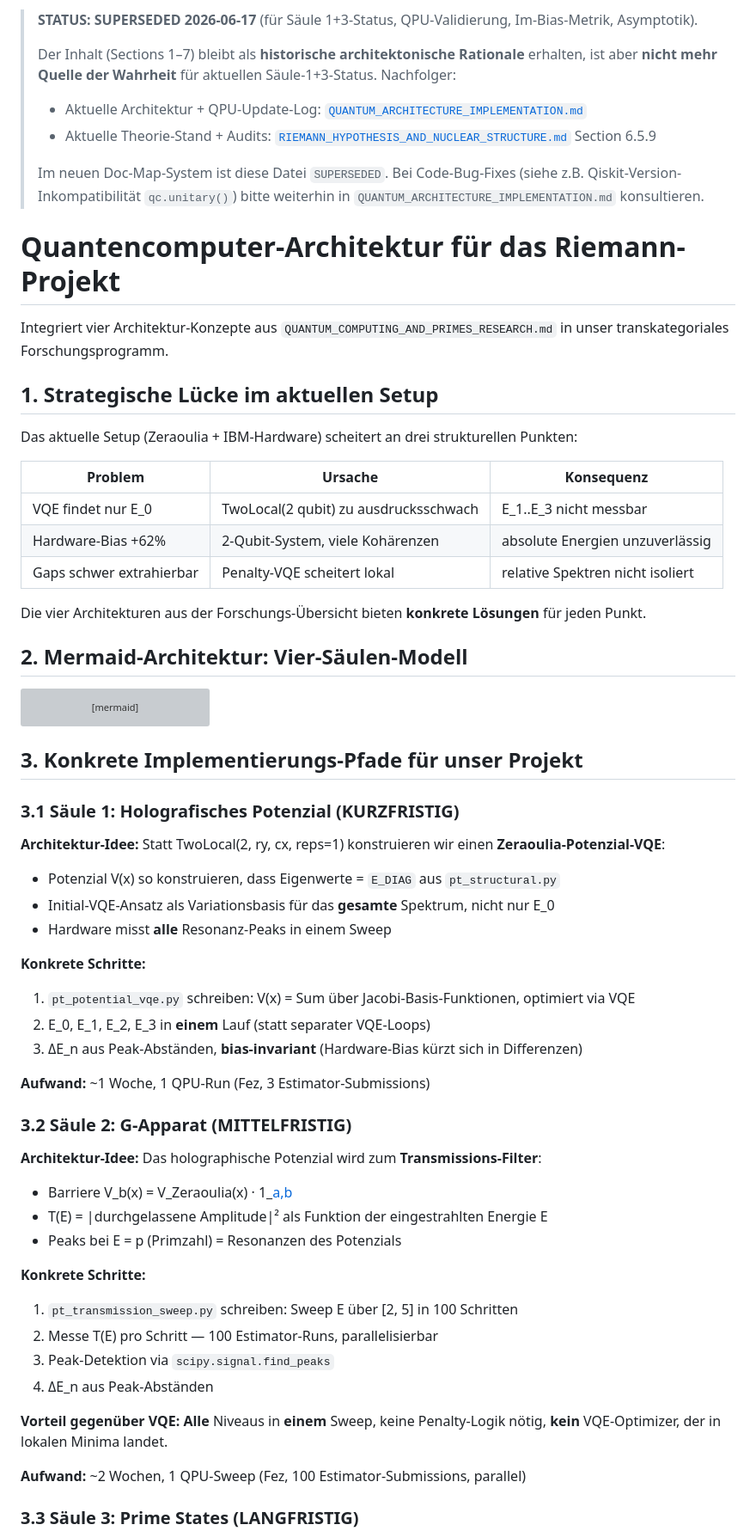
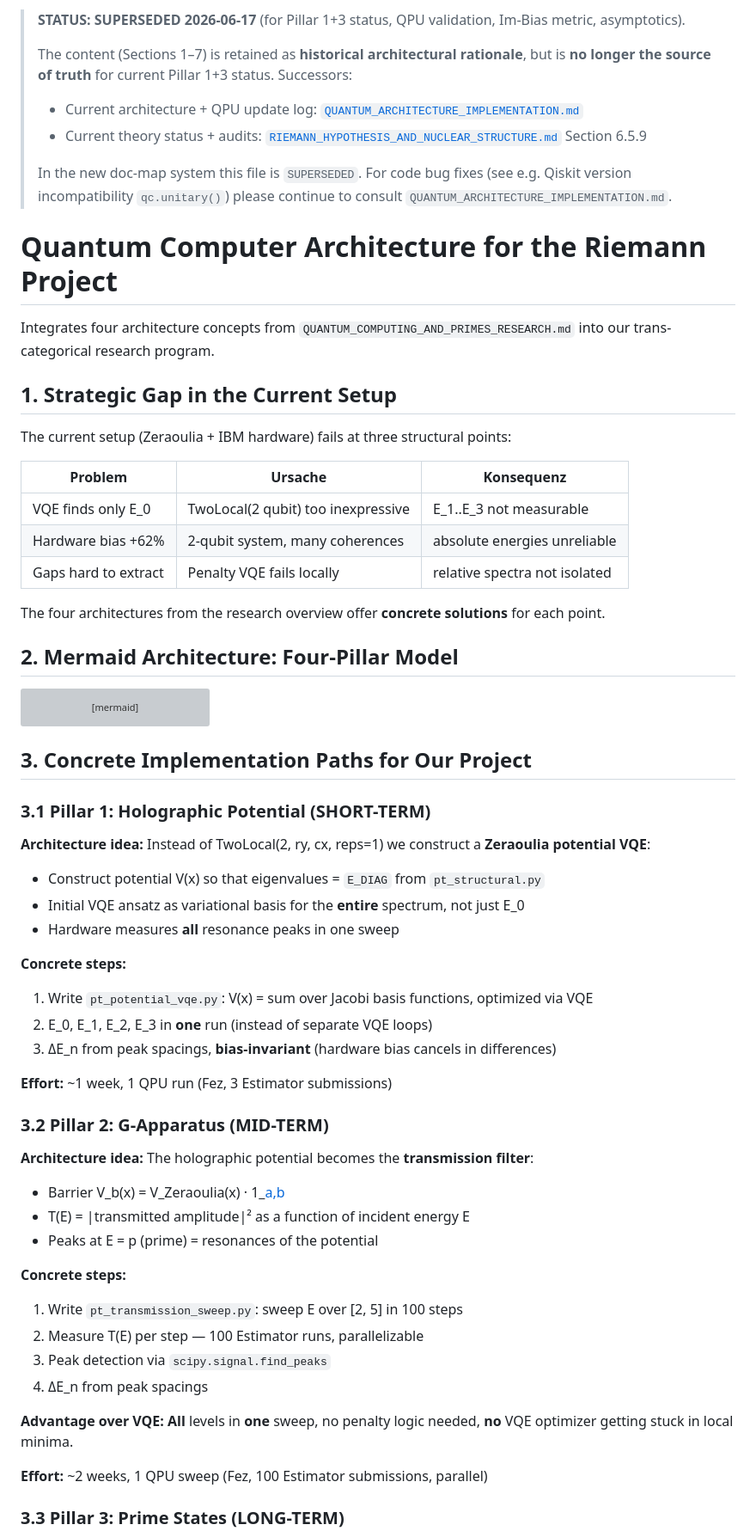
Before and after one commit to bartman081523/riemann-nuclear-synthesis, a Markdown page: QUANTUM_ARCHITECTURE_BRIDGE.md, the part around one of its changes. Shown at 86% size. Rendered like a GitHub page; grey boxes are pictures that could not be loaded.

````diff
--- a/QUANTUM_ARCHITECTURE_BRIDGE.md
+++ b/QUANTUM_ARCHITECTURE_BRIDGE.md
@@ -1,28 +1,28 @@
-> **STATUS: SUPERSEDED 2026-06-17** (für Säule 1+3-Status, QPU-Validierung, Im-Bias-Metrik, Asymptotik).
+> **STATUS: SUPERSEDED 2026-06-17** (for Pillar 1+3 status, QPU validation, Im-Bias metric, asymptotics).
 >
-> Der Inhalt (Sections 1–7) bleibt als **historische architektonische Rationale** erhalten, ist aber **nicht mehr Quelle der Wahrheit** für aktuellen Säule-1+3-Status. Nachfolger:
-> - Aktuelle Architektur + QPU-Update-Log: [`QUANTUM_ARCHITECTURE_IMPLEMENTATION.md`](QUANTUM_ARCHITECTURE_IMPLEMENTATION.md)
-> - Aktuelle Theorie-Stand + Audits: [`RIEMANN_HYPOTHESIS_AND_NUCLEAR_STRUCTURE.md`](RIEMANN_HYPOTHESIS_AND_NUCLEAR_STRUCTURE.md) Section 6.5.9
+> The content (Sections 1–7) is retained as **historical architectural rationale**, but is **no longer the source of truth** for current Pillar 1+3 status. Successors:
+> - Current architecture + QPU update log: [`QUANTUM_ARCHITECTURE_IMPLEMENTATION.md`](QUANTUM_ARCHITECTURE_IMPLEMENTATION.md)
+> - Current theory status + audits: [`RIEMANN_HYPOTHESIS_AND_NUCLEAR_STRUCTURE.md`](RIEMANN_HYPOTHESIS_AND_NUCLEAR_STRUCTURE.md) Section 6.5.9
 >
-> Im neuen Doc-Map-System ist diese Datei `SUPERSEDED`. Bei Code-Bug-Fixes (siehe z.B. Qiskit-Version-Inkompatibilität `qc.unitary()`) bitte weiterhin in `QUANTUM_ARCHITECTURE_IMPLEMENTATION.md` konsultieren.
+> In the new doc-map system this file is `SUPERSEDED`. For code bug fixes (see e.g. Qiskit version incompatibility `qc.unitary()`) please continue to consult `QUANTUM_ARCHITECTURE_IMPLEMENTATION.md`.
 
-# Quantencomputer-Architektur für das Riemann-Projekt
+# Quantum Computer Architecture for the Riemann Project
 
-Integriert vier Architektur-Konzepte aus `QUANTUM_COMPUTING_AND_PRIMES_RESEARCH.md` in unser transkategoriales Forschungsprogramm.
+Integrates four architecture concepts from `QUANTUM_COMPUTING_AND_PRIMES_RESEARCH.md` into our trans-categorical research program.
 
-## 1\. Strategische Lücke im aktuellen Setup
+## 1\. Strategic Gap in the Current Setup
 
-Das aktuelle Setup (Zeraoulia + IBM-Hardware) scheitert an drei strukturellen Punkten:
+The current setup (Zeraoulia + IBM hardware) fails at three structural points:
 
 | Problem | Ursache | Konsequenz |
 |---|---|---|
-| VQE findet nur E_0 | TwoLocal(2 qubit) zu ausdrucksschwach | E_1..E_3 nicht messbar |
-| Hardware-Bias +62% | 2-Qubit-System, viele Kohärenzen | absolute Energien unzuverlässig |
-| Gaps schwer extrahierbar | Penalty-VQE scheitert lokal | relative Spektren nicht isoliert |
+| VQE finds only E_0 | TwoLocal(2 qubit) too inexpressive | E_1..E_3 not measurable |
+| Hardware bias +62% | 2-qubit system, many coherences | absolute energies unreliable |
+| Gaps hard to extract | Penalty VQE fails locally | relative spectra not isolated |
 
-Die vier Architekturen aus der Forschungs-Übersicht bieten **konkrete Lösungen** für jeden Punkt.
+The four architectures from the research overview offer **concrete solutions** for each point.
 
-## 2\. Mermaid-Architektur: Vier-Säulen-Modell
+## 2\. Mermaid Architecture: Four-Pillar Model
 
 ```mermaid
 graph TD
@@ -115,38 +115,38 @@ graph TD
     style TCI fill:#f9c,stroke:#333,stroke-width:3px
 ```
 
-## 3\. Konkrete Implementierungs-Pfade für unser Projekt
+## 3\. Concrete Implementation Paths for Our Project
 
-### 3.1 Säule 1: Holografisches Potenzial (KURZFRISTIG)
+### 3.1 Pillar 1: Holographic Potential (SHORT-TERM)
 
-**Architektur-Idee:** Statt TwoLocal(2, ry, cx, reps=1) konstruieren wir einen **Zeraoulia-Potenzial-VQE**:
-- Potenzial V(x) so konstruieren, dass Eigenwerte = `E_DIAG` aus `pt_structural.py`
-- Initial-VQE-Ansatz als Variationsbasis für das **gesamte** Spektrum, nicht nur E_0
-- Hardware misst **alle** Resonanz-Peaks in einem Sweep
+**Architecture idea:** Instead of TwoLocal(2, ry, cx, reps=1) we construct a **Zeraoulia potential VQE**:
+- Construct potential V(x) so that eigenvalues = `E_DIAG` from `pt_structural.py`
+- Initial VQE ansatz as variational basis for the **entire** spectrum, not just E_0
+- Hardware measures **all** resonance peaks in one sweep
 
-**Konkrete Schritte:**
-1. `pt_potential_vqe.py` schreiben: V(x) = Sum über Jacobi-Basis-Funktionen, optimiert via VQE
-2. E_0, E_1, E_2, E_3 in **einem** Lauf (statt separater VQE-Loops)
-3. ΔE_n aus Peak-Abständen, **bias-invariant** (Hardware-Bias kürzt sich in Differenzen)
+**Concrete steps:**
+1. Write `pt_potential_vqe.py`: V(x) = sum over Jacobi basis functions, optimized via VQE
+2. E_0, E_1, E_2, E_3 in **one** run (instead of separate VQE loops)
+3. ΔE_n from peak spacings, **bias-invariant** (hardware bias cancels in differences)
 
-**Aufwand:** ~1 Woche, 1 QPU-Run (Fez, 3 Estimator-Submissions)
+**Effort:** ~1 week, 1 QPU run (Fez, 3 Estimator submissions)
 
-### 3.2 Säule 2: G-Apparat (MITTELFRISTIG)
+### 3.2 Pillar 2: G-Apparatus (MID-TERM)
 
-**Architektur-Idee:** Das holographische Potenzial wird zum **Transmissions-Filter**:
-- Barriere V_b(x) = V_Zeraoulia(x) · 1_[a,b](x)
-- T(E) = |durchgelassene Amplitude|² als Funktion der eingestrahlten Energie E
-- Peaks bei E = p (Primzahl) = Resonanzen des Potenzials
+**Architecture idea:** The holographic potential becomes the **transmission filter**:
+- Barrier V_b(x) = V_Zeraoulia(x) · 1_[a,b](x)
+- T(E) = |transmitted amplitude|² as a function of incident energy E
+- Peaks at E = p (prime) = resonances of the potential
 
-**Konkrete Schritte:**
-1. `pt_transmission_sweep.py` schreiben: Sweep E über [2, 5] in 100 Schritten
-2. Messe T(E) pro Schritt — 100 Estimator-Runs, parallelisierbar
-3. Peak-Detektion via `scipy.signal.find_peaks`
-4. ΔE_n aus Peak-Abständen
+**Concrete steps:**
+1. Write `pt_transmission_sweep.py`: sweep E over [2, 5] in 100 steps
+2. Measure T(E) per step — 100 Estimator runs, parallelizable
+3. Peak detection via `scipy.signal.find_peaks`
+4. ΔE_n from peak spacings
 
-**Vorteil gegenüber VQE:** **Alle** Niveaus in **einem** Sweep, keine Penalty-Logik nötig, **kein** VQE-Optimizer, der in lokalen Minima landet.
+**Advantage over VQE:** **All** levels in **one** sweep, no penalty logic needed, **no** VQE optimizer getting stuck in local minima.
 
-**Aufwand:** ~2 Wochen, 1 QPU-Sweep (Fez, 100 Estimator-Submissions, parallel)
+**Effort:** ~2 weeks, 1 QPU sweep (Fez, 100 Estimator submissions, parallel)
 
-### 3.3 Säule 3: Prime States (LANGFRISTIG)
+### 3.3 Pillar 3: Prime States (LONG-TERM)
 
````
Also changed, not shown: other parts of QUANTUM_ARCHITECTURE_BRIDGE.md (+40 -40 lines).
